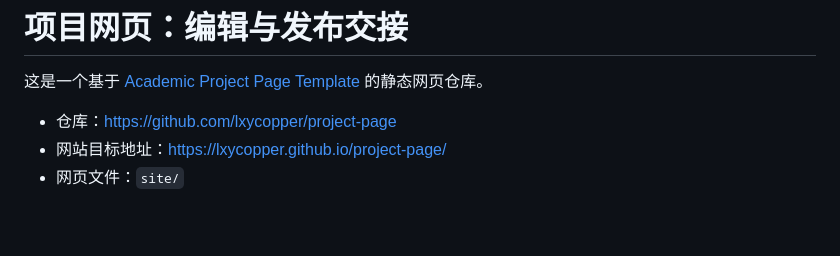
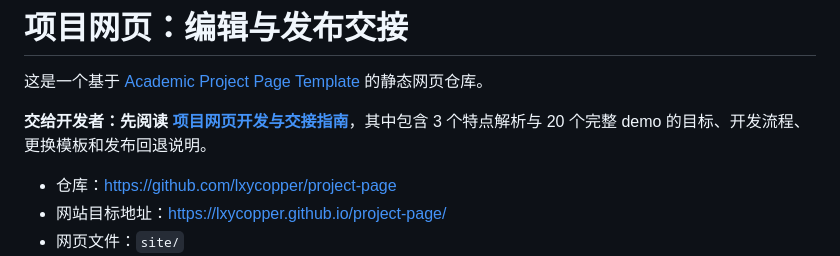
Before and after one commit to lxycopper/Mallea, a Markdown page: README.md, the part around the change. Drawn GitHub-style; blank space fills up the shorter version.

```diff
--- a/README.md
+++ b/README.md
@@ -1,6 +1,8 @@
 # 项目网页：编辑与发布交接
 
 这是一个基于 [Academic Project Page Template](https://github.com/eliahuhorwitz/Academic-project-page-template) 的静态网页仓库。
+
+**交给开发者：先阅读 [项目网页开发与交接指南](DEVELOPMENT.md)**，其中包含 3 个特点解析与 20 个完整 demo 的目标、开发流程、更换模板和发布回退说明。
 
 - 仓库：https://github.com/lxycopper/project-page
 - 网站目标地址：https://lxycopper.github.io/project-page/
```
Also changed, not shown: DEVELOPMENT.md (added, +211 -0 lines).
